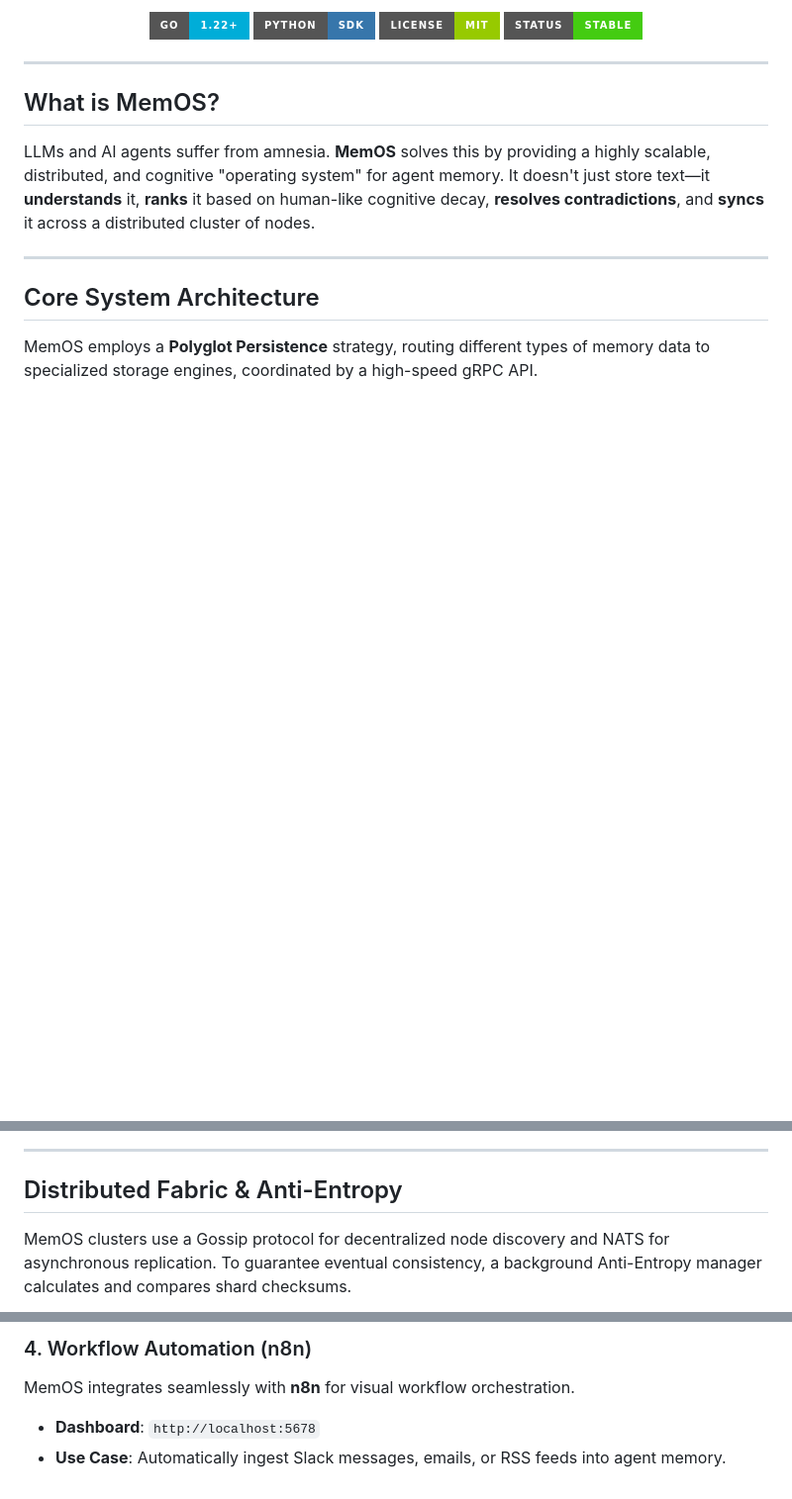
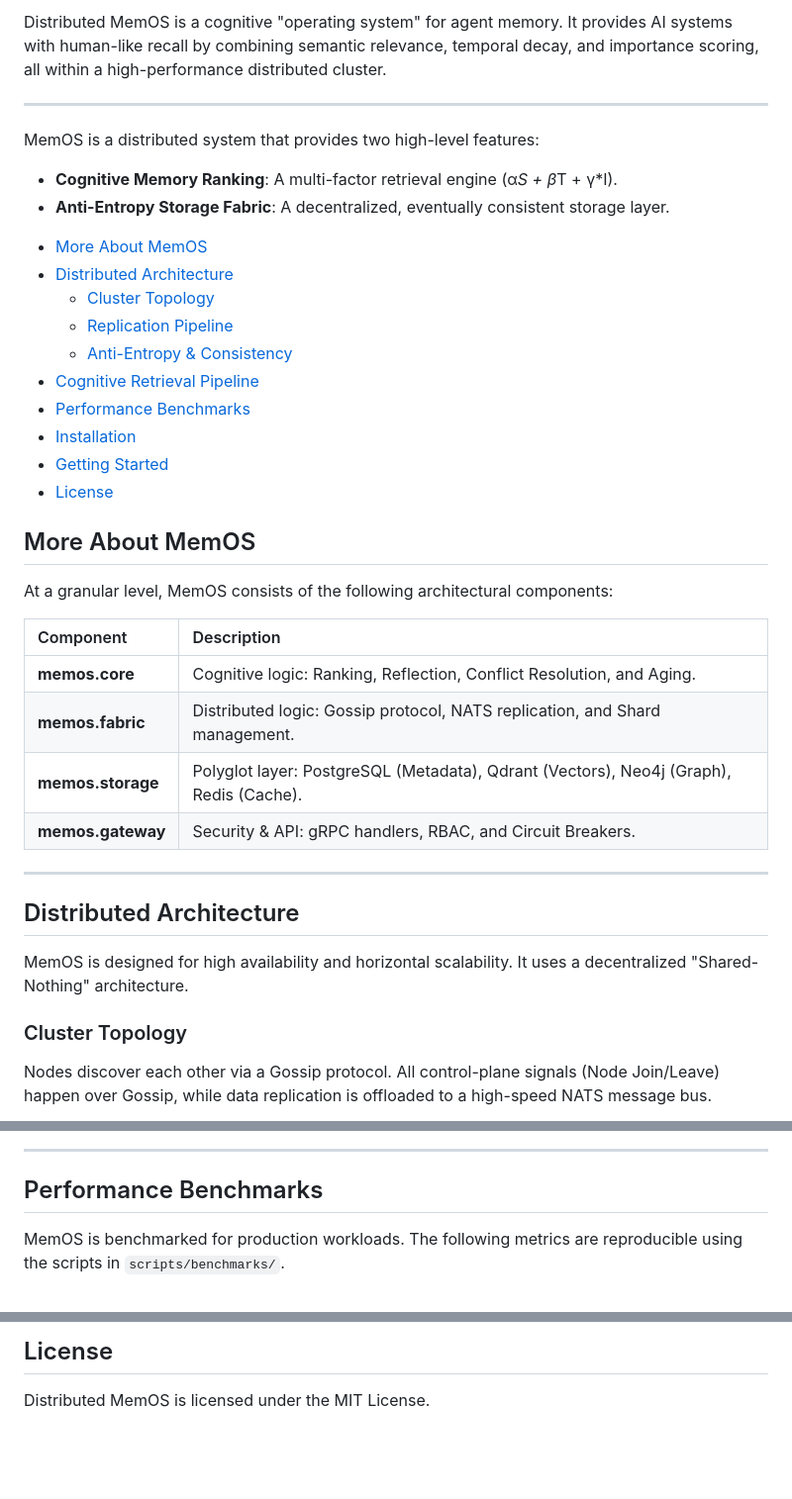
Before and after one commit to Mohi1038/distributed-memOS, a Markdown page: README.md, 3 parts joined by grey strips. Shown at 99% size. GitHub-like rendering; badges without logos; blank space fills up the shorter version.

````diff
--- a/README.md
+++ b/README.md
@@ -5,20 +3,43 @@
 
-  [![Go Version](https://img.shields.io/badge/Go-1.22+-00ADD8?style=for-the-badge&logo=go)](https://golang.org/)
-  [![Python SDK](https://img.shields.io/badge/Python-SDK-3776AB?style=for-the-badge&logo=python)](sdk/python)
-  [![License](https://img.shields.io/badge/License-MIT-green.svg?style=for-the-badge)](#)
-  [![Status](https://img.shields.io/badge/Status-Stable-success?style=for-the-badge)](#)
-</div>
+Distributed MemOS is a cognitive "operating system" for agent memory. It provides AI systems with human-like recall by combining semantic relevance, temporal decay, and importance scoring, all within a high-performance distributed cluster.
+
+--------------------------------------------------------------------------------
+
+MemOS is a distributed system that provides two high-level features:
+- **Cognitive Memory Ranking**: A multi-factor retrieval engine (α*S + β*T + γ*I).
+- **Anti-Entropy Storage Fabric**: A decentralized, eventually consistent storage layer.
+
+<!-- toc -->
+- [More About MemOS](#more-about-memos)
+- [Distributed Architecture](#distributed-architecture)
+  - [Cluster Topology](#cluster-topology)
+  - [Replication Pipeline](#replication-pipeline)
+  - [Anti-Entropy & Consistency](#anti-entropy--consistency)
+- [Cognitive Retrieval Pipeline](#cognitive-retrieval-pipeline)
+- [Performance Benchmarks](#performance-benchmarks)
+- [Installation](#installation)
+- [Getting Started](#getting-started)
+- [License](#license)
+<!-- tocstop -->
+
+## More About MemOS
+
+At a granular level, MemOS consists of the following architectural components:
+
+| Component | Description |
+| :--- | :--- |
+| **memos.core** | Cognitive logic: Ranking, Reflection, Conflict Resolution, and Aging. |
+| **memos.fabric** | Distributed logic: Gossip protocol, NATS replication, and Shard management. |
+| **memos.storage** | Polyglot layer: PostgreSQL (Metadata), Qdrant (Vectors), Neo4j (Graph), Redis (Cache). |
+| **memos.gateway** | Security & API: gRPC handlers, RBAC, and Circuit Breakers. |
 
 ---
 
-## What is MemOS?
+## Distributed Architecture
 
-LLMs and AI agents suffer from amnesia. **MemOS** solves this by providing a highly scalable, distributed, and cognitive "operating system" for agent memory. It doesn't just store text—it **understands** it, **ranks** it based on human-like cognitive decay, **resolves contradictions**, and **syncs** it across a distributed cluster of nodes.
+MemOS is designed for high availability and horizontal scalability. It uses a decentralized "Shared-Nothing" architecture.
 
----
-
-## Core System Architecture
-
-MemOS employs a **Polyglot Persistence** strategy, routing different types of memory data to specialized storage engines, coordinated by a high-speed gRPC API.
+### Cluster Topology
+Nodes discover each other via a Gossip protocol. All control-plane signals (Node Join/Leave) happen over Gossip, while data replication is offloaded to a high-speed NATS message bus.
 
 ```mermaid
@@ -106,7 +116,7 @@ sequenceDiagram
 
 ---
 
-## Distributed Fabric & Anti-Entropy
+## Performance Benchmarks
 
-MemOS clusters use a Gossip protocol for decentralized node discovery and NATS for asynchronous replication. To guarantee eventual consistency, a background Anti-Entropy manager calculates and compares shard checksums.
+MemOS is benchmarked for production workloads. The following metrics are reproducible using the scripts in `scripts/benchmarks/`.
 
@@ -279,5 +167,3 @@ MemOS exposes real-time Prometheus metrics.
 
-### 4. Workflow Automation (n8n)
-MemOS integrates seamlessly with **n8n** for visual workflow orchestration.
-- **Dashboard**: `http://localhost:5678`
-- **Use Case**: Automatically ingest Slack messages, emails, or RSS feeds into agent memory.
+## License
+Distributed MemOS is licensed under the MIT License.
````
Also changed, not shown: other parts of README.md (+80 -215 lines).
